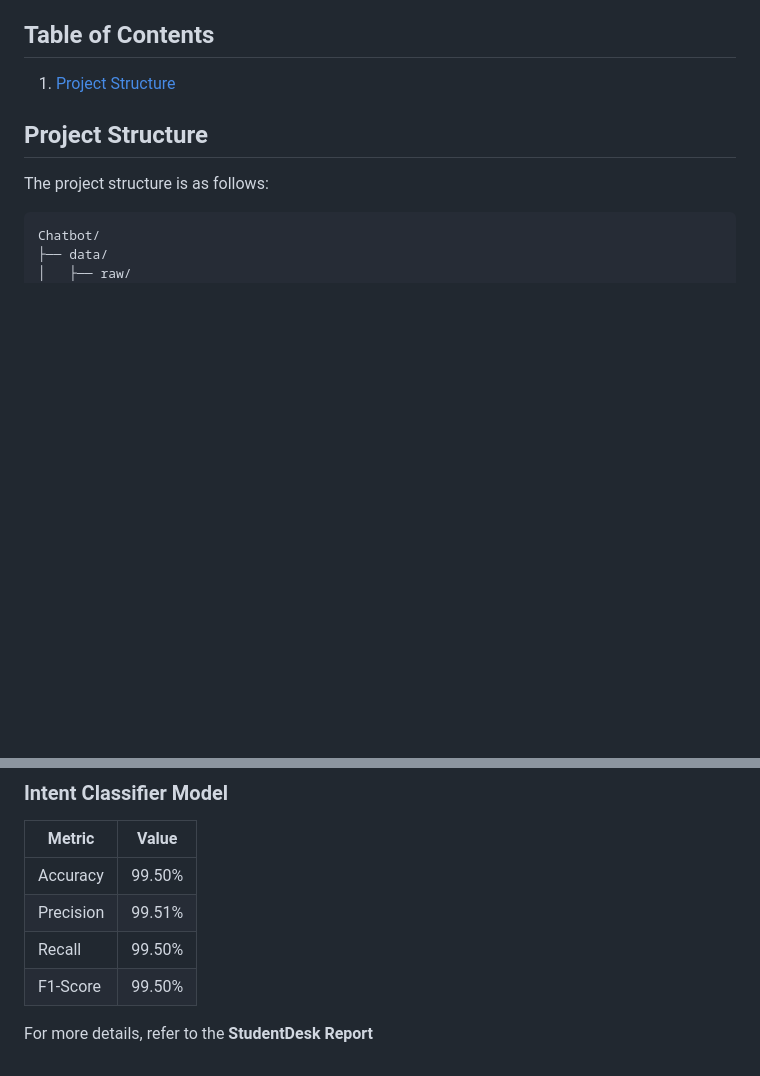
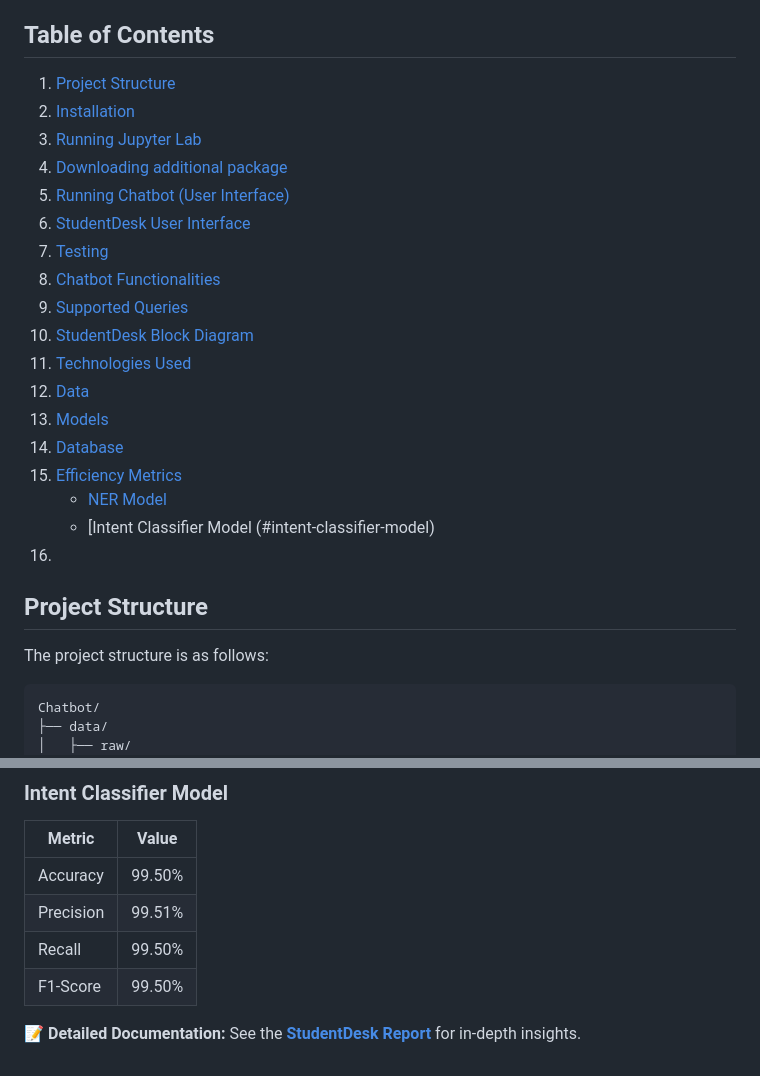
Before and after one commit to amilbek/chatbot, a Markdown page: README.md, 2 parts joined by grey strips. Drawn GitHub-style; blank space fills up the shorter version.

```diff
--- a/README.md
+++ b/README.md
@@ -4,6 +4,23 @@ StudentDesk is a virtual assistant designed to support students with common univ
 
 ## Table of Contents
 1. [Project Structure](#project-structure)
+2. [Installation](#installation)
+3. [Running Jupyter Lab](#running-jupyter-lab)
+4. [Downloading additional package](#downloading-additional-package)
+5. [Running Chatbot (User Interface)](#running-chatbot)
+9. [StudentDesk User Interface](#studentdesk-user-interface)
+6. [Testing](#testing)
+7. [Chatbot Functionalities](#chatbot-functionalities)
+8. [Supported Queries](#supported-queries)
+9. [StudentDesk Block Diagram](#studentdesk-block-diagram)
+10. [Technologies Used](#technologies-used)
+11. [Data](#data)
+12. [Models](#models)
+13. [Database](#database)
+14. [Efficiency Metrics](#efficiency-metrics)
+    - [NER Model](#ner-model-metrics)
+    - [Intent Classifier Model (#intent-classifier-model)
+15.
 
 
 ## Project Structure
@@ -148,4 +165,4 @@ To get the completed database, run a cell in **notebooks/database.ipynb**
 | Recall   | 99.50%|
 | F1-Score | 99.50%|
 
-For more details, refer to the **StudentDesk Report**
+📝 **Detailed Documentation:** See the **[StudentDesk Report](#)** for in-depth insights.
```
Also changed, not shown: other parts of README.md (+3 -3 lines).
